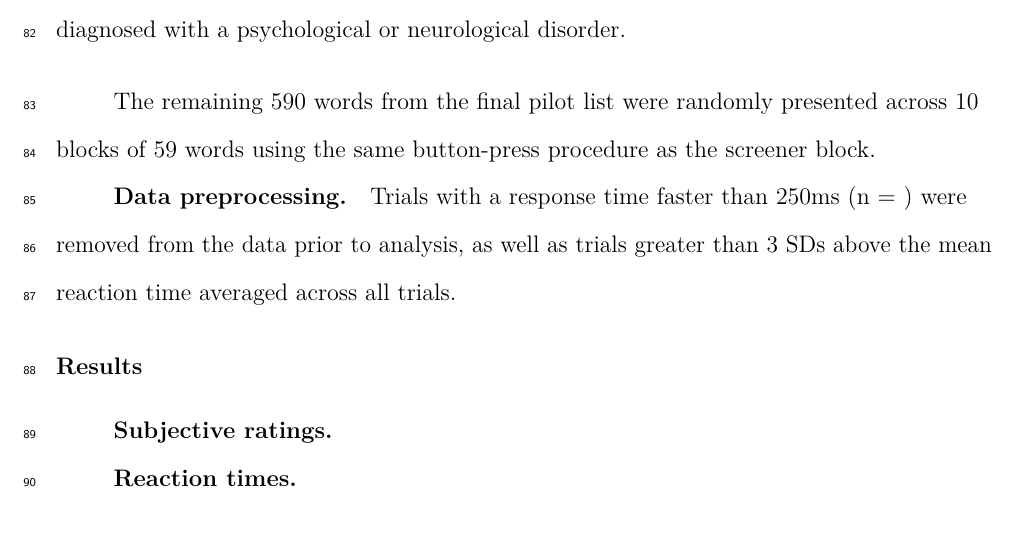
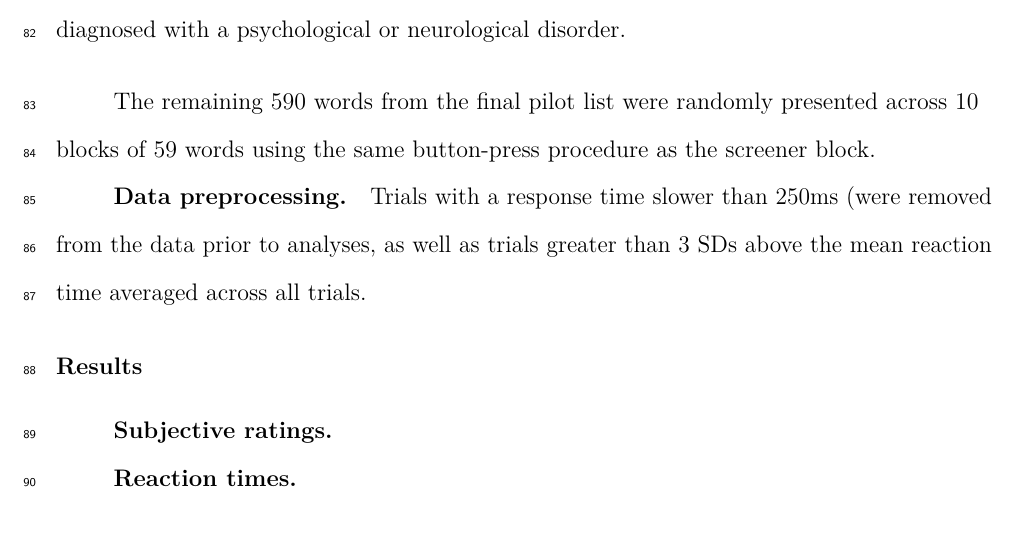
Before and after one commit to nharp189/Words, an R Markdown document (WordsManuscript.Rmd): part of page 5 of 9, cut so that both start at the same text. The pictures show the output file WordsManuscript.pdf that the author committed with the source.

Commit message:
Revert "Merge branch 'master' of github.com:nharp189/Words"
This reverts commit 842bb52a19784acf21ca2f9b5e41e46e25727d6d, reversing
changes made to 71180caac26ec9217ffc3ab175673fc7a03bf5fe.

```diff
--- a/WordsManuscript.Rmd
+++ b/WordsManuscript.Rmd
@@ -105,7 +105,7 @@ Using a random seed, we selected 20 positive and 20 negative words from the fina
 The remaining 590 words from the final pilot list were randomly presented across 10 blocks of 59 words using the same button-press procedure as the screener block.
 
 ### Data preprocessing
-Trials with a response time faster than 250ms (n = ) were removed from the data prior to analysis, as well as trials greater than 3 SDs above the mean reaction time averaged across all trials.
+Trials with a response time slower than 250ms (were removed from the data prior to analyses, as well as trials greater than 3 SDs above the mean reaction time averaged across all trials.
 
 ## Results
 
```
Also changed, not shown: WordsManuscript.pdf, WordsManuscript.tex, 1 other file.
